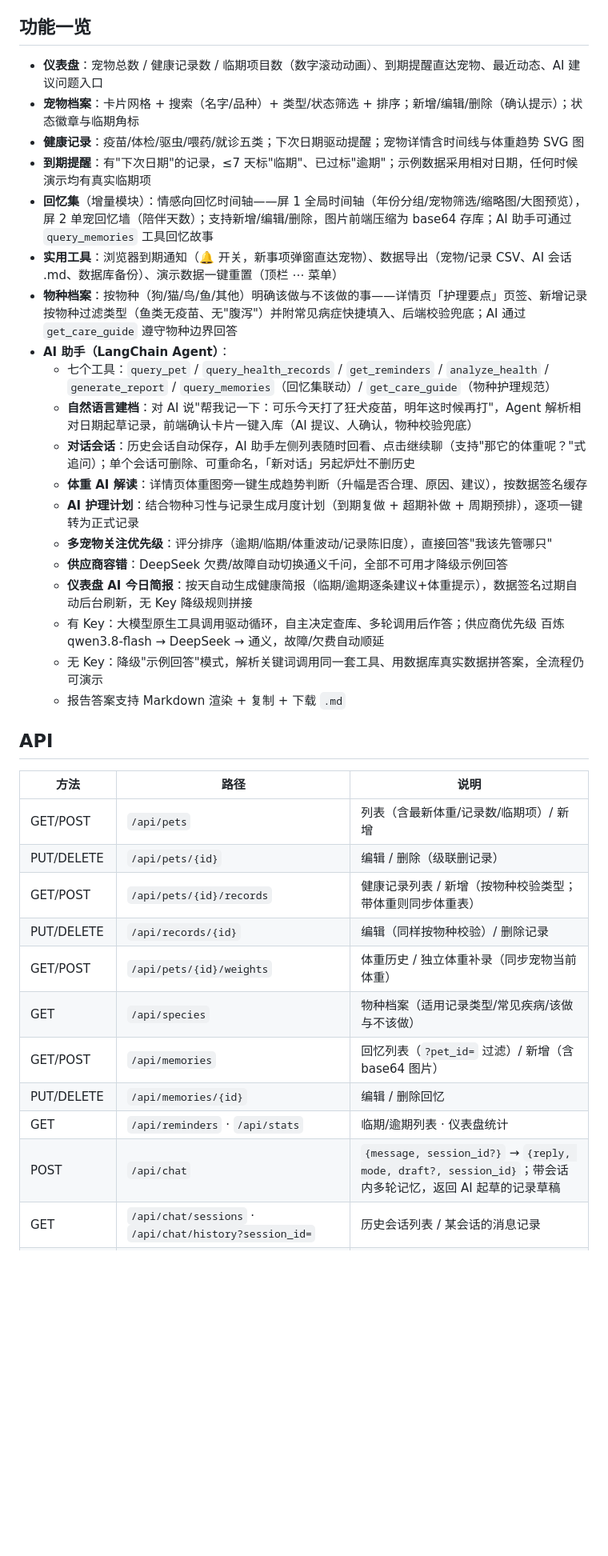
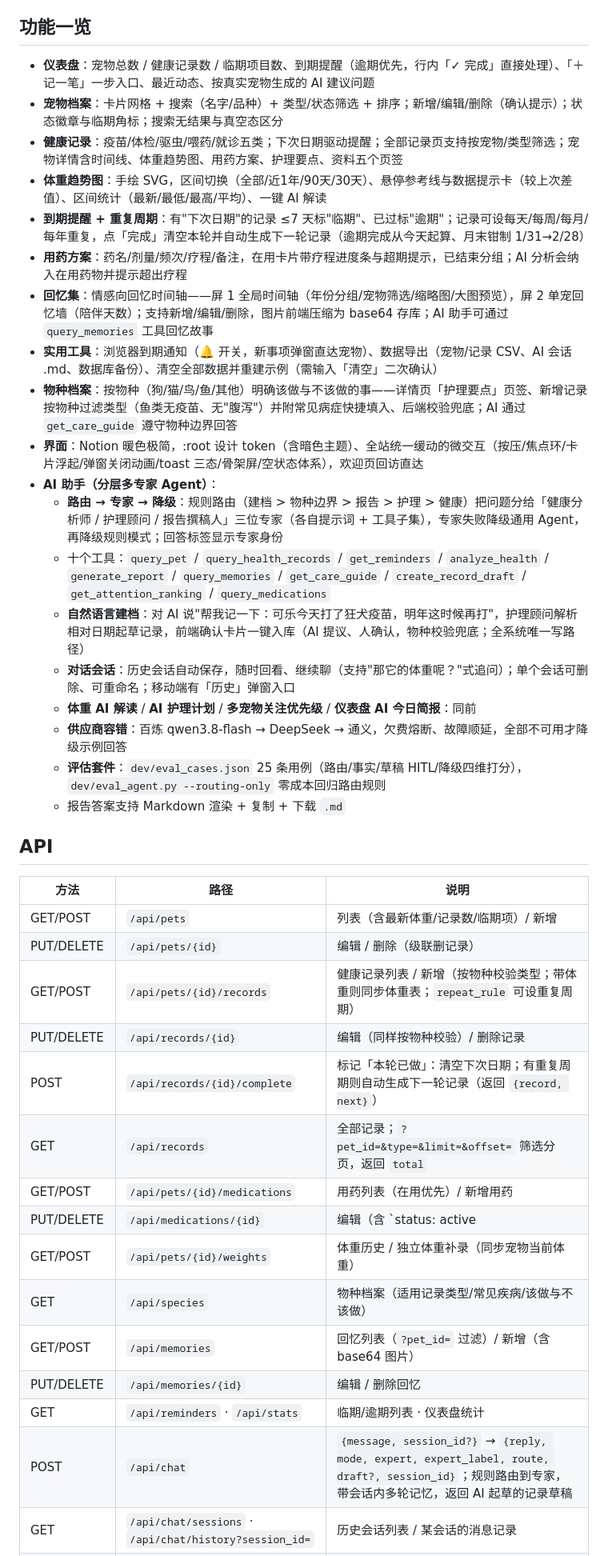
Before and after one commit to zhuzhuxia-gaoshou/smart-pet-health, a Markdown page: README.md, the part around one of its changes. Shown at 80% size. Drawn GitHub-style; blank space fills up the shorter version.

Commit message:
docs: README同步夜间成果——功能一览(体重图/重复周期/用药/多专家Agent/界面体系)·API表新增complete/medications/records筛选·测试说明79/79+欢迎页+评估套件

```diff
--- a/README.md
+++ b/README.md
@@ -59,24 +59,24 @@ python main.py            # 启动 http://127.0.0.1:8000
 
 ## 功能一览
 
-- **仪表盘**：宠物总数 / 健康记录数 / 临期项目数（数字滚动动画）、到期提醒直达宠物、最近动态、AI 建议问题入口
-- **宠物档案**：卡片网格 + 搜索（名字/品种）+ 类型/状态筛选 + 排序；新增/编辑/删除（确认提示）；状态徽章与临期角标
-- **健康记录**：疫苗/体检/驱虫/喂药/就诊五类；下次日期驱动提醒；宠物详情含时间线与体重趋势 SVG 图
-- **到期提醒**：有"下次日期"的记录，≤7 天标"临期"、已过标"逾期"；示例数据采用相对日期，任何时候演示均有真实临期项
-- **回忆集**（增量模块）：情感向回忆时间轴——屏 1 全局时间轴（年份分组/宠物筛选/缩略图/大图预览），屏 2 单宠回忆墙（陪伴天数）；支持新增/编辑/删除，图片前端压缩为 base64 存库；AI 助手可通过 `query_memories` 工具回忆故事
-- **实用工具**：浏览器到期通知（🔔 开关，新事项弹窗直达宠物）、数据导出（宠物/记录 CSV、AI 会话 .md、数据库备份）、演示数据一键重置（顶栏 ⋯ 菜单）
+- **仪表盘**：宠物总数 / 健康记录数 / 临期项目数、到期提醒（逾期优先，行内「✓ 完成」直接处理）、「＋ 记一笔」一步入口、最近动态、按真实宠物生成的 AI 建议问题
+- **宠物档案**：卡片网格 + 搜索（名字/品种）+ 类型/状态筛选 + 排序；新增/编辑/删除（确认提示）；状态徽章与临期角标；搜索无结果与真空态区分
+- **健康记录**：疫苗/体检/驱虫/喂药/就诊五类；下次日期驱动提醒；全部记录页支持按宠物/类型筛选；宠物详情含时间线、体重趋势图、用药方案、护理要点、资料五个页签
+- **体重趋势图**：手绘 SVG，区间切换（全部/近1年/90天/30天）、悬停参考线与数据提示卡（较上次差值）、区间统计（最新/最低/最高/平均）、一键 AI 解读
+- **到期提醒 + 重复周期**：有"下次日期"的记录 ≤7 天标"临期"、已过标"逾期"；记录可设每天/每周/每月/每年重复，点「完成」清空本轮并自动生成下一轮记录（逾期完成从今天起算、月末钳制 1/31→2/28）
+- **用药方案**：药名/剂量/频次/疗程/备注，在用卡片带疗程进度条与超期提示，已结束分组；AI 分析会纳入在用药物并提示超出疗程
+- **回忆集**：情感向回忆时间轴——屏 1 全局时间轴（年份分组/宠物筛选/缩略图/大图预览），屏 2 单宠回忆墙（陪伴天数）；支持新增/编辑/删除，图片前端压缩为 base64 存库；AI 助手可通过 `query_memories` 工具回忆故事
+- **实用工具**：浏览器到期通知（🔔 开关，新事项弹窗直达宠物）、数据导出（宠物/记录 CSV、AI 会话 .md、数据库备份）、清空全部数据并重建示例（需输入「清空」二次确认）
 - **物种档案**：按物种（狗/猫/鸟/鱼/其他）明确该做与不该做的事——详情页「护理要点」页签、新增记录按物种过滤类型（鱼类无疫苗、无"腹泻"）并附常见病症快捷填入、后端校验兜底；AI 通过 `get_care_guide` 遵守物种边界回答
-- **AI 助手（LangChain Agent）**：
-  - 七个工具：`query_pet` / `query_health_records` / `get_reminders` / `analyze_health` / `generate_report` / `query_memories`（回忆集联动）/ `get_care_guide`（物种护理规范）
-  - **自然语言建档**：对 AI 说"帮我记一下：可乐今天打了狂犬疫苗，明年这时候再打"，Agent 解析相对日期起草记录，前端确认卡片一键入库（AI 提议、人确认，物种校验兜底）
-  - **对话会话**：历史会话自动保存，AI 助手左侧列表随时回看、点击继续聊（支持"那它的体重呢？"式追问）；单个会话可删除、可重命名，「新对话」另起炉灶不删历史
-  - **体重 AI 解读**：详情页体重图旁一键生成趋势判断（升幅是否合理、原因、建议），按数据签名缓存
-  - **AI 护理计划**：结合物种习性与记录生成月度计划（到期复做 + 超期补做 + 周期预排），逐项一键转为正式记录
-  - **多宠物关注优先级**：评分排序（逾期/临期/体重波动/记录陈旧度），直接回答"我该先管哪只"
-  - **供应商容错**：DeepSeek 欠费/故障自动切换通义千问，全部不可用才降级示例回答
-  - **仪表盘 AI 今日简报**：按天自动生成健康简报（临期/逾期逐条建议+体重提示），数据签名过期自动后台刷新，无 Key 降级规则拼接
-  - 有 Key：大模型原生工具调用驱动循环，自主决定查库、多轮调用后作答；供应商优先级 百炼 qwen3.8-flash → DeepSeek → 通义，故障/欠费自动顺延
-  - 无 Key：降级"示例回答"模式，解析关键词调用同一套工具、用数据库真实数据拼答案，全流程仍可演示
+- **界面**：Notion 暖色极简，:root 设计 token（含暗色主题）、全站统一缓动的微交互（按压/焦点环/卡片浮起/弹窗关闭动画/toast 三态/骨架屏/空状态体系），欢迎页回访直达
+- **AI 助手（分层多专家 Agent）**：
+  - **路由 → 专家 → 降级**：规则路由（建档 > 物种边界 > 报告 > 护理 > 健康）把问题分给「健康分析师 / 护理顾问 / 报告撰稿人」三位专家（各自提示词 + 工具子集），专家失败降级通用 Agent，再降级规则模式；回答标签显示专家身份
+  - 十个工具：`query_pet` / `query_health_records` / `get_reminders` / `analyze_health` / `generate_report` / `query_memories` / `get_care_guide` / `create_record_draft` / `get_attention_ranking` / `query_medications`
+  - **自然语言建档**：对 AI 说"帮我记一下：可乐今天打了狂犬疫苗，明年这时候再打"，护理顾问解析相对日期起草记录，前端确认卡片一键入库（AI 提议、人确认，物种校验兜底；全系统唯一写路径）
+  - **对话会话**：历史会话自动保存，随时回看、继续聊（支持"那它的体重呢？"式追问）；单个会话可删除、可重命名；移动端有「历史」弹窗入口
+  - **体重 AI 解读** / **AI 护理计划** / **多宠物关注优先级** / **仪表盘 AI 今日简报**：同前
+  - **供应商容错**：百炼 qwen3.8-flash → DeepSeek → 通义，欠费熔断、故障顺延，全部不可用才降级示例回答
+  - **评估套件**：`dev/eval_cases.json` 25 条用例（路由/事实/草稿 HITL/降级四维打分），`dev/eval_agent.py --routing-only` 零成本回归路由规则
   - 报告答案支持 Markdown 渲染 + 复制 + 下载 `.md`
 
 ## API
@@ -85,14 +85,18 @@ python main.py            # 启动 http://127.0.0.1:8000
 |------|------|------|
 | GET/POST | `/api/pets` | 列表（含最新体重/记录数/临期项）/ 新增 |
 | PUT/DELETE | `/api/pets/{id}` | 编辑 / 删除（级联删记录） |
-| GET/POST | `/api/pets/{id}/records` | 健康记录列表 / 新增（按物种校验类型；带体重则同步体重表） |
+| GET/POST | `/api/pets/{id}/records` | 健康记录列表 / 新增（按物种校验类型；带体重则同步体重表；`repeat_rule` 可设重复周期） |
 | PUT/DELETE | `/api/records/{id}` | 编辑（同样按物种校验）/ 删除记录 |
+| POST | `/api/records/{id}/complete` | 标记「本轮已做」：清空下次日期；有重复周期则自动生成下一轮记录（返回 `{record, next}`） |
+| GET | `/api/records` | 全部记录；`?pet_id=&type=&limit=&offset=` 筛选分页，返回 `total` |
+| GET/POST | `/api/pets/{id}/medications` | 用药列表（在用优先）/ 新增用药 |
+| PUT/DELETE | `/api/medications/{id}` | 编辑（含 `status: active|finished` 结束用药）/ 删除 |
 | GET/POST | `/api/pets/{id}/weights` | 体重历史 / 独立体重补录（同步宠物当前体重） |
 | GET | `/api/species` | 物种档案（适用记录类型/常见疾病/该做与不该做） |
 | GET/POST | `/api/memories` | 回忆列表（`?pet_id=` 过滤）/ 新增（含 base64 图片） |
 | PUT/DELETE | `/api/memories/{id}` | 编辑 / 删除回忆 |
 | GET | `/api/reminders` · `/api/stats` | 临期/逾期列表 · 仪表盘统计 |
-| POST | `/api/chat` | `{message, session_id?}` → `{reply, mode, draft?, session_id}`；带会话内多轮记忆，返回 AI 起草的记录草稿 |
+| POST | `/api/chat` | `{message, session_id?}` → `{reply, mode, expert, expert_label, route, draft?, session_id}`；规则路由到专家，带会话内多轮记忆，返回 AI 起草的记录草稿 |
 | GET | `/api/chat/sessions` · `/api/chat/history?session_id=` | 历史会话列表 / 某会话的消息记录 |
 | PUT / DELETE | `/api/chat/sessions/{id}` | 会话重命名 / 删除单个历史会话及其全部消息 |
 | GET | `/api/pets/{id}/weight-insight` | 体重趋势 AI 解读（按数据签名缓存） |
```
Also changed, not shown: other parts of README.md (+7 -2 lines).
